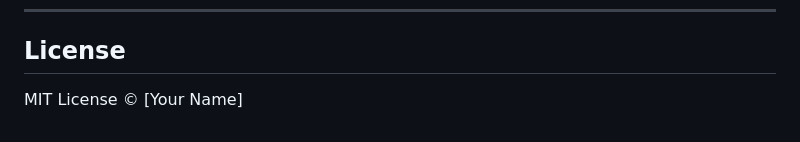
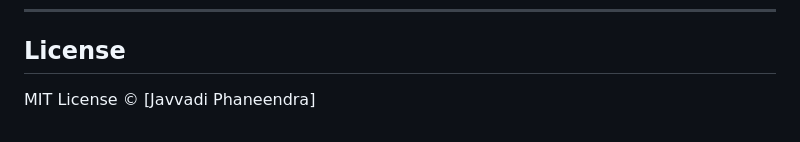
Before and after one commit to javvadiphaneendra/Quantum-Guard, a Markdown page: README.md, the part around the change. Drawn GitHub-style.

```diff
--- a/README.md
+++ b/README.md
@@ -213,4 +213,4 @@ animate_bb84(qber, save=True)
 
 ## License
 
-MIT License © \[Your Name]
+MIT License © \[Javvadi Phaneendra]
```
